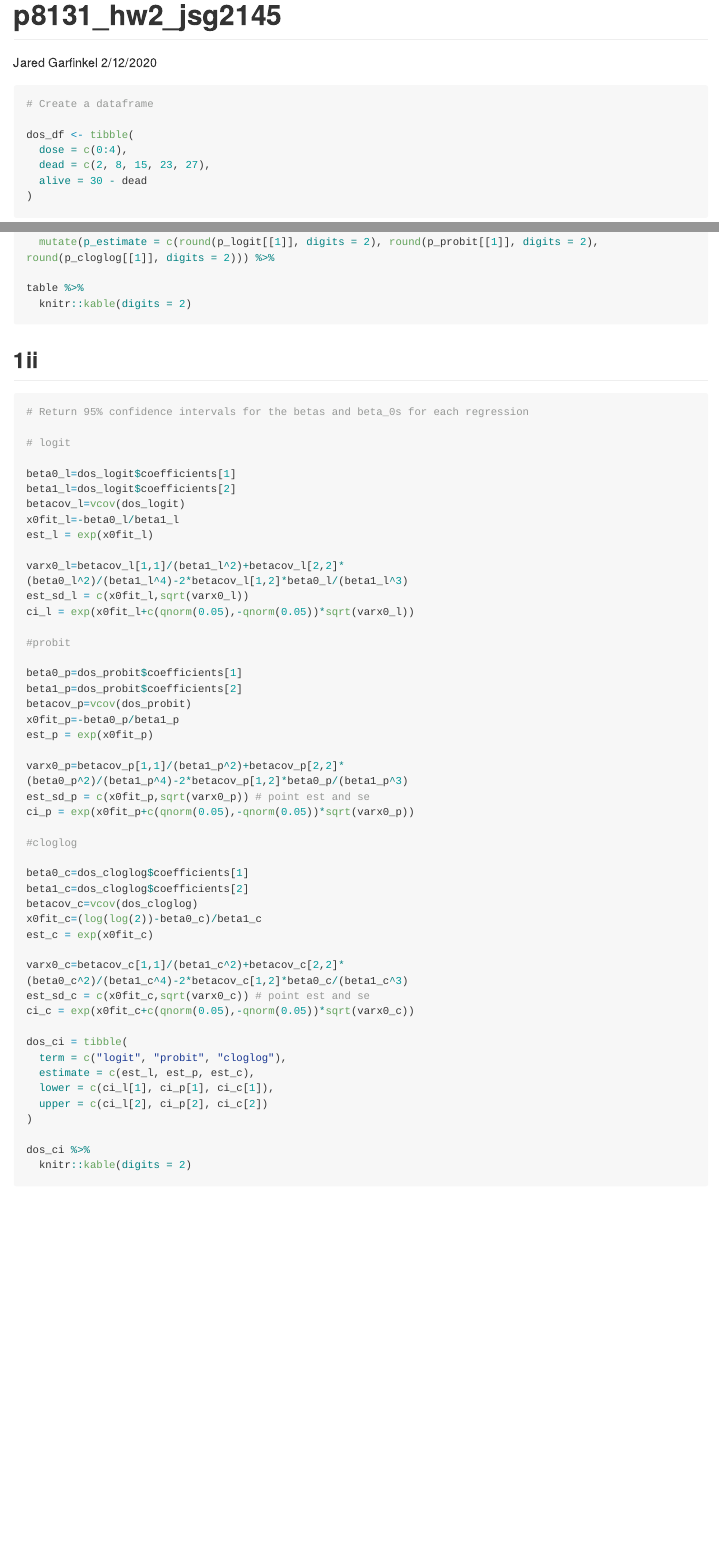
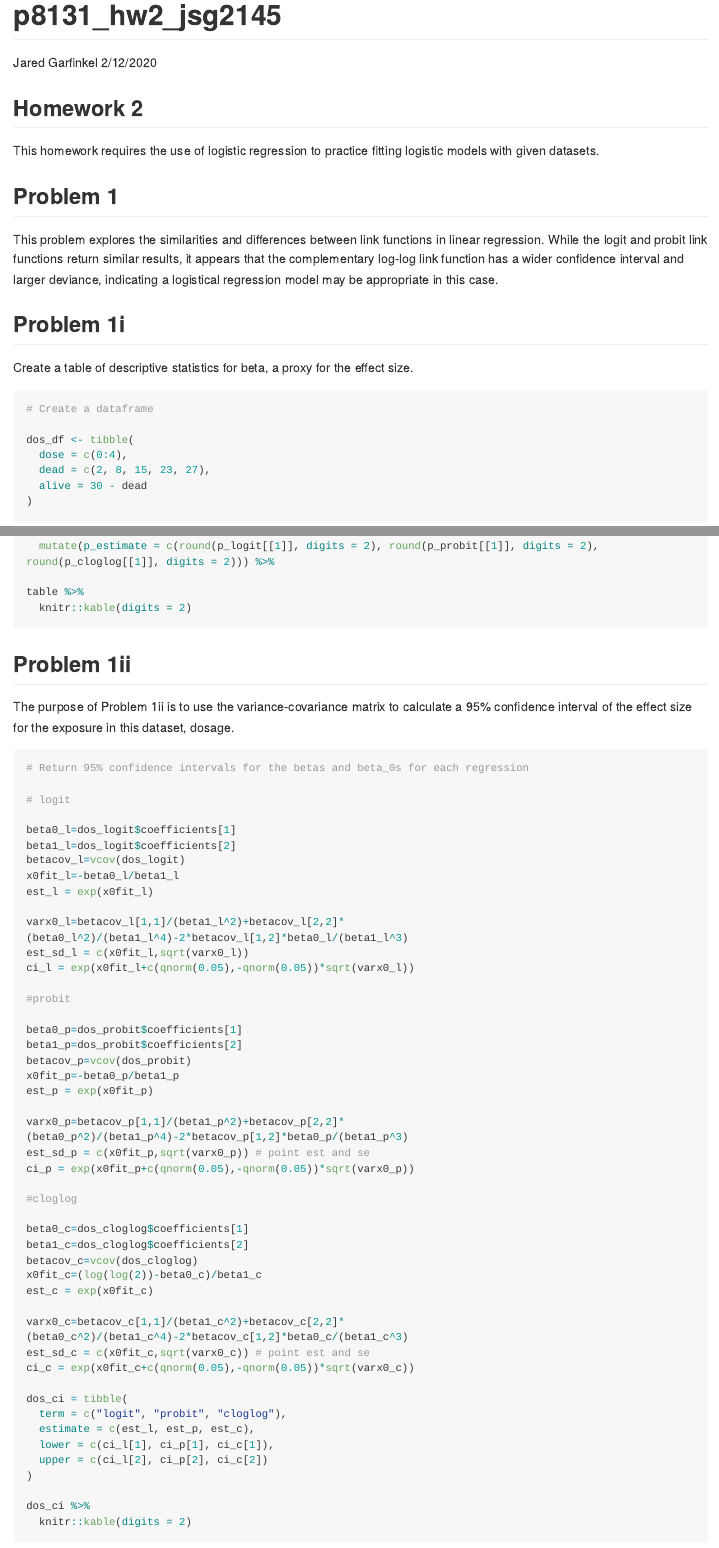
Before and after one commit to jaredgarfinkel/p8131_hw2_jsg2145, an R Markdown document (p8160_hw2_jsg2145.Rmd): the page in a window 1100 px wide, from its top, and a second part further down, joined at a grey line. The pictures show the output file p8160_hw2_jsg2145.md that the author committed with the source, drawn offline in the style of GitHub; long lines of code are wrapped.

Commit message:
wrong file name, finished hw

````diff
--- a/p8160_hw2_jsg2145.Rmd
+++ b/p8160_hw2_jsg2145.Rmd
@@ -2,7 +2,7 @@
 title: "p8131_hw2_jsg2145"
 author: "Jared Garfinkel"
 date: "2/12/2020"
-output: github_document
+output: pdf_document
 ---
 
 ```{r setup, include=FALSE}
@@ -24,6 +24,18 @@ scale_colour_discrete = scale_colour_viridis_d
 scale_fill_discrete = scale_fill_viridis_d
 theme_set(theme_minimal() + theme(legend.position = "bottom"))
 ```
+
+## Homework 2
+
+This homework requires the use of logistic regression to practice fitting logistic models with given datasets.
+
+## Problem 1
+
+This problem explores the similarities and differences between link functions in linear regression. While the logit and probit link functions return similar results, it appears that the complementary log-log link function has a wider confidence interval and larger deviance, indicating a logistical regression model may be appropriate in this case.
+
+## Problem 1i
+
+Create a table of descriptive statistics for beta, a proxy for the effect size.
 
 ```{r}
 # Create a dataframe
@@ -125,7 +137,9 @@ table %>%
 
 ```
 
-## 1ii
+## Problem 1ii
+
+The purpose of Problem 1ii is to use the variance-covariance matrix to calculate a 95% confidence interval of the effect size for the exposure in this dataset, dosage.
 
 ```{r}
 # Return 95% confidence intervals for the betas and beta_0s for each regression
````
Also changed, not shown: p8160_hw2_jsg2145.md, p8160_hw2_jsg2145.Rmd (10 more changed lines), 1 other file.
